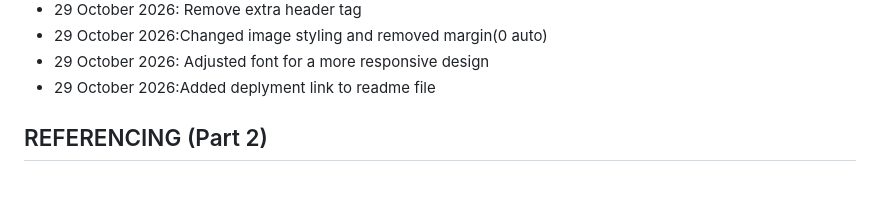
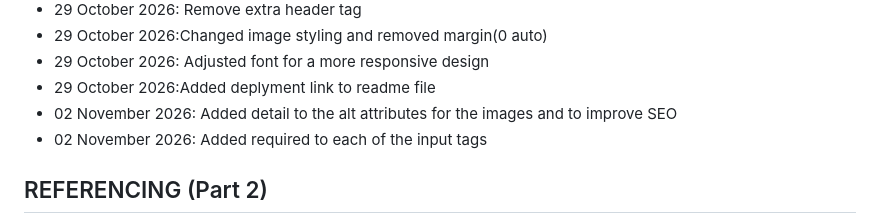
Before and after one commit to veniciaa/EndlessEmpathyWebsite, a Markdown page: README.md, the part around the change. Drawn GitHub-style; blank space fills up the shorter version.

Commit message:
Edited change log

```diff
--- a/README.md
+++ b/README.md
@@ -112,6 +112,8 @@ The main goals of the website are:
  - 29 October 2026:Changed image styling and removed margin(0 auto)
  - 29 October 2026: Adjusted font for a more responsive design
  - 29 October 2026:Added deplyment link to readme file
+ - 02 November 2026: Added detail to the alt attributes for the images and to improve SEO
+ - 02 November 2026: Added required to each of the input tags
 
 
 
```
